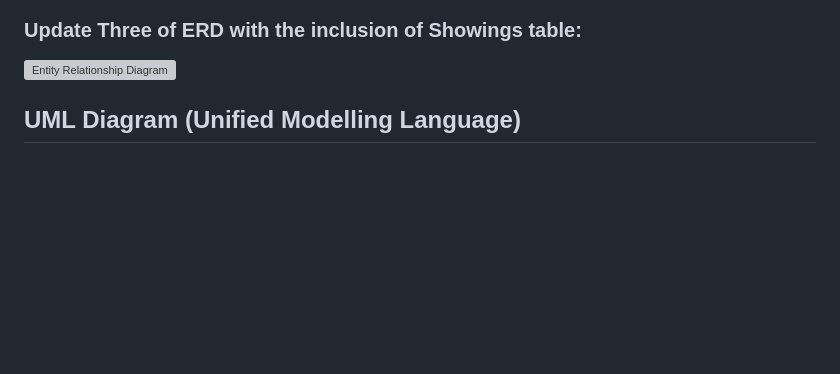
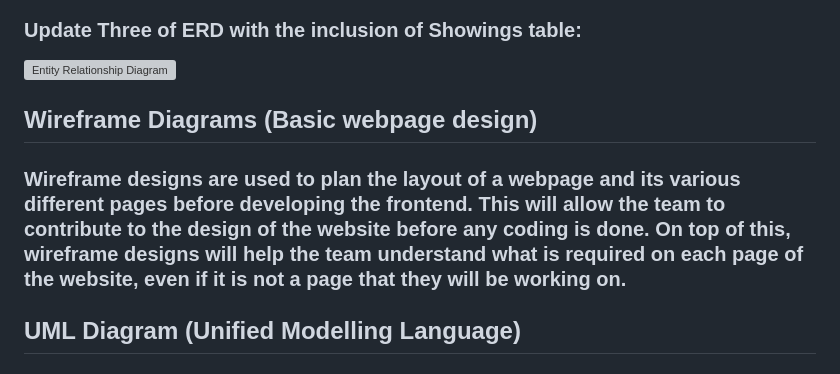
Before and after one commit to Wojciech-Przybylski/ams-group-project, a Markdown page: README.md, the part around the change. Drawn GitHub-style; blank space fills up the shorter version; grey boxes are pictures that could not be loaded.

Commit message:
Added section for wireframe designs

```diff
--- a/README.md
+++ b/README.md
@@ -218,6 +218,11 @@ During the third sprint we developed the majority of the back and front end of t
 ![Entity Relationship Diagram](/Documentation-Screenshots/SQL/ERD%203.png)
 
 
+## Wireframe Diagrams (Basic webpage design)
+
+
+### Wireframe designs are used to plan the layout of a webpage and its various different pages before developing the frontend. This will allow the team to contribute to the design of the website before any coding is done. On top of this, wireframe designs will help the team understand what is required on each page of the website, even if it is not a page that they will be working on.
+
 
 ## UML Diagram (Unified Modelling Language)
 
```
